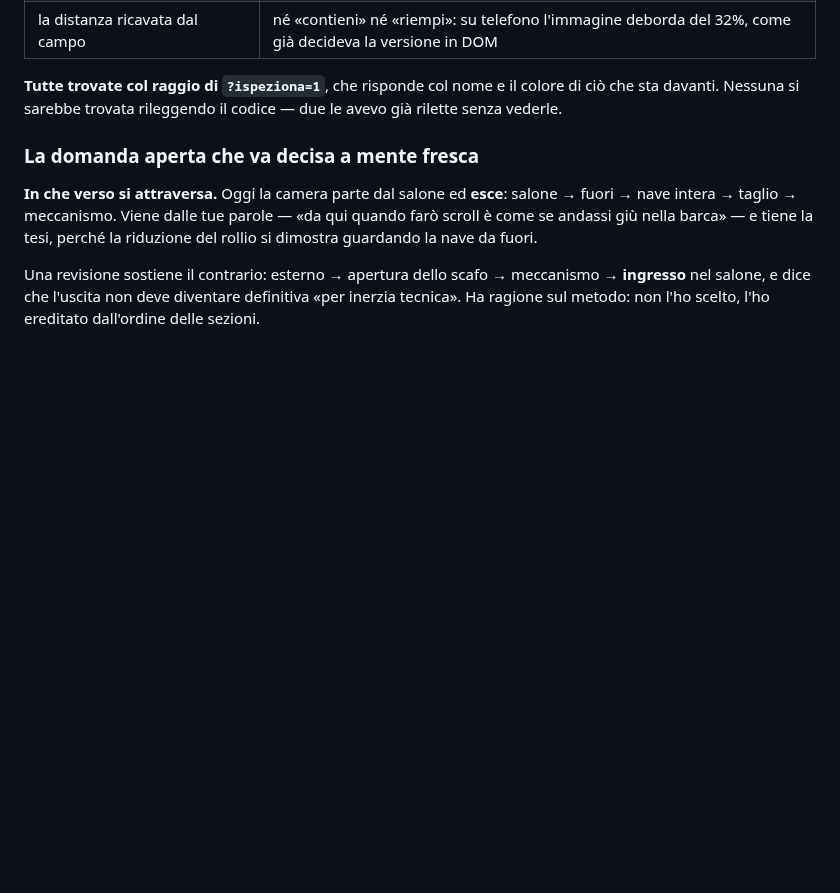
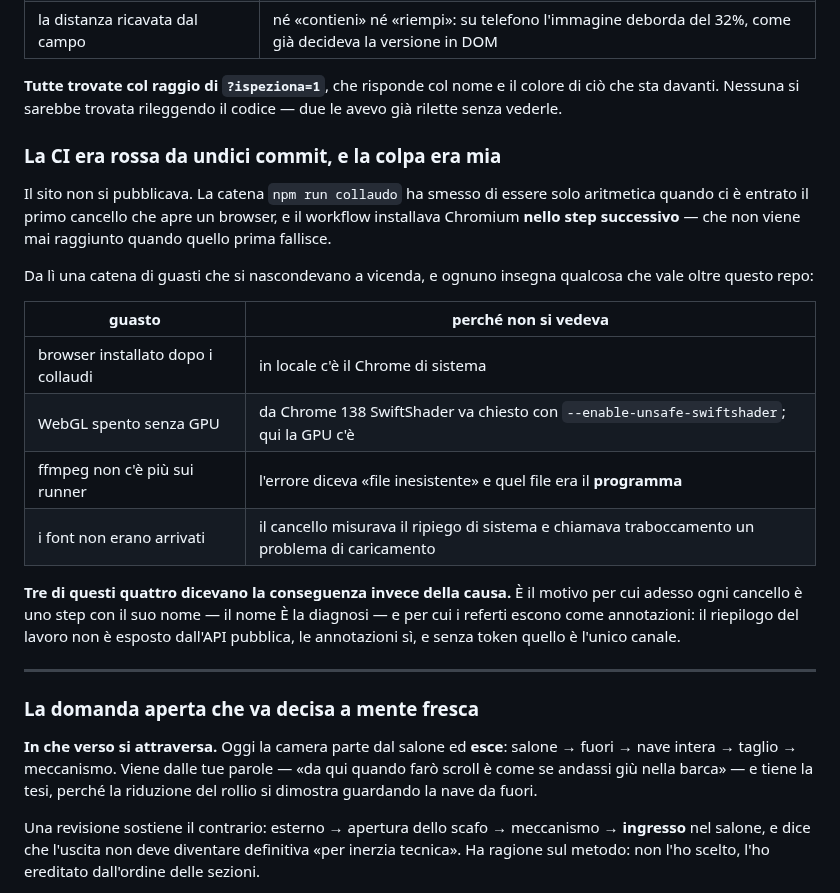
Before and after one commit to Villani85/nautica, a Markdown page: CANTIERE.md, the part around the change. Drawn GitHub-style; blank space fills up the shorter version.

Commit message:
Il cantiere registra la catena di guasti della CI
Quattro guasti che si nascondevano a vicenda, e tre su quattro dicevano la
conseguenza invece della causa. E il motivo per cui adesso ogni cancello e
uno step col suo nome.

Co-Authored-By: Claude Opus 5 (1M context) <noreply@anthropic.com>
Claude-Session: https://claude.ai/code/session_01Pt57ugFQzQaeBRGjR96Hmh

```diff
--- a/CANTIERE.md
+++ b/CANTIERE.md
@@ -160,6 +160,31 @@ dimostrare di funzionare: `collaudo-continuita --doppia` **fallisce**.
 **Tutte trovate col raggio di `?ispeziona=1`**, che risponde col nome e il
 colore di ciò che sta davanti. Nessuna si sarebbe trovata rileggendo il
 codice — due le avevo già rilette senza vederle.
+
+### La CI era rossa da undici commit, e la colpa era mia
+
+Il sito non si pubblicava. La catena `npm run collaudo` ha smesso di essere
+solo aritmetica quando ci è entrato il primo cancello che apre un browser, e
+il workflow installava Chromium **nello step successivo** — che non viene mai
+raggiunto quando quello prima fallisce.
+
+Da lì una catena di guasti che si nascondevano a vicenda, e ognuno insegna
+qualcosa che vale oltre questo repo:
+
+| guasto | perché non si vedeva |
+|---|---|
+| browser installato dopo i collaudi | in locale c'è il Chrome di sistema |
+| WebGL spento senza GPU | da Chrome 138 SwiftShader va chiesto con `--enable-unsafe-swiftshader`; qui la GPU c'è |
+| ffmpeg non c'è più sui runner | l'errore diceva «file inesistente» e quel file era il **programma** |
+| i font non erano arrivati | il cancello misurava il ripiego di sistema e chiamava traboccamento un problema di caricamento |
+
+**Tre di questi quattro dicevano la conseguenza invece della causa.** È il
+motivo per cui adesso ogni cancello è uno step con il suo nome — il nome È la
+diagnosi — e per cui i referti escono come annotazioni: il riepilogo del
+lavoro non è esposto dall'API pubblica, le annotazioni sì, e senza token
+quello è l'unico canale.
+
+---
 
 ### La domanda aperta che va decisa a mente fresca
 
```
